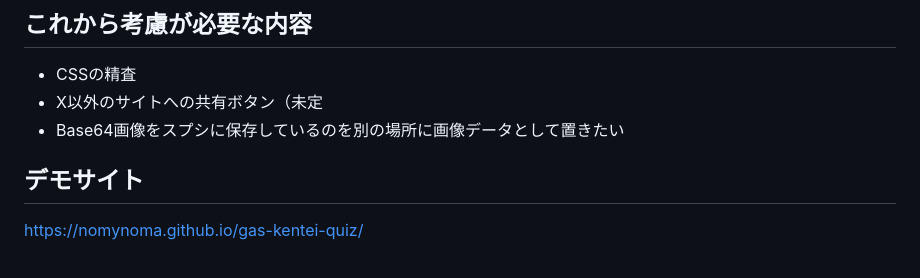
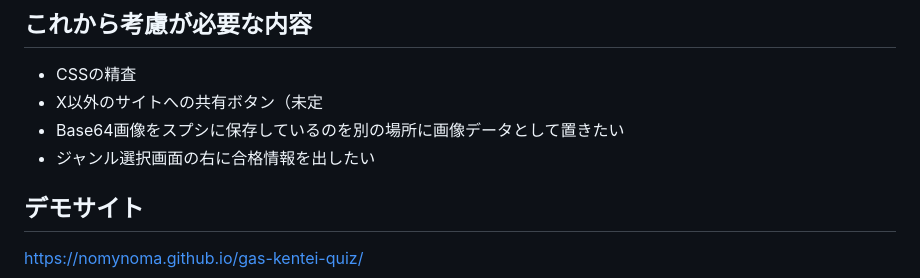
Before and after one commit to nomynoma/gas-kentei-quiz, a Markdown page: README.md, the part around the change. GitHub-like rendering.

```diff
--- a/README.md
+++ b/README.md
@@ -5,6 +5,7 @@
 - CSSの精査
 - X以外のサイトへの共有ボタン（未定
 - Base64画像をスプシに保存しているのを別の場所に画像データとして置きたい
+- ジャンル選択画面の右に合格情報を出したい
 
 ## デモサイト
 
```
